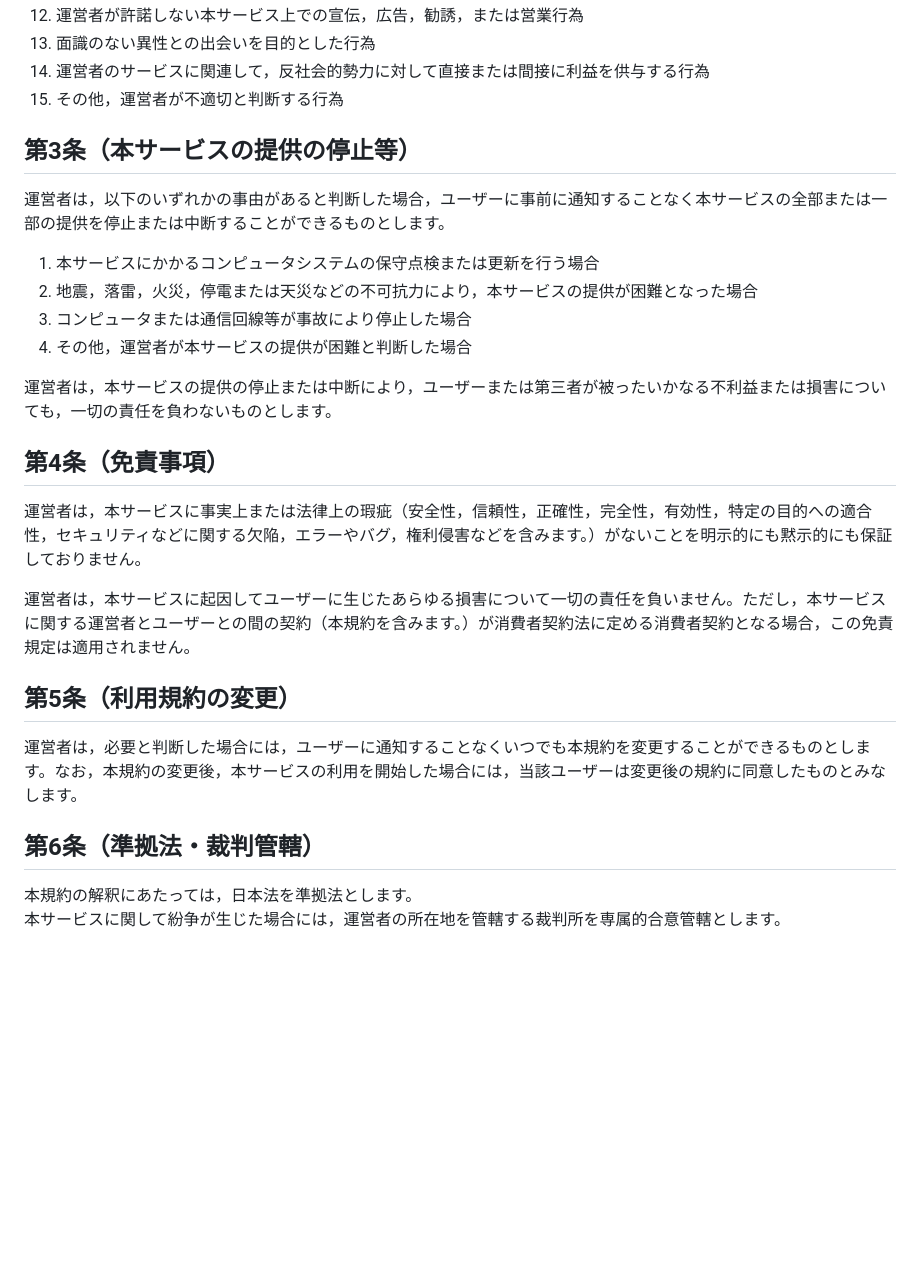
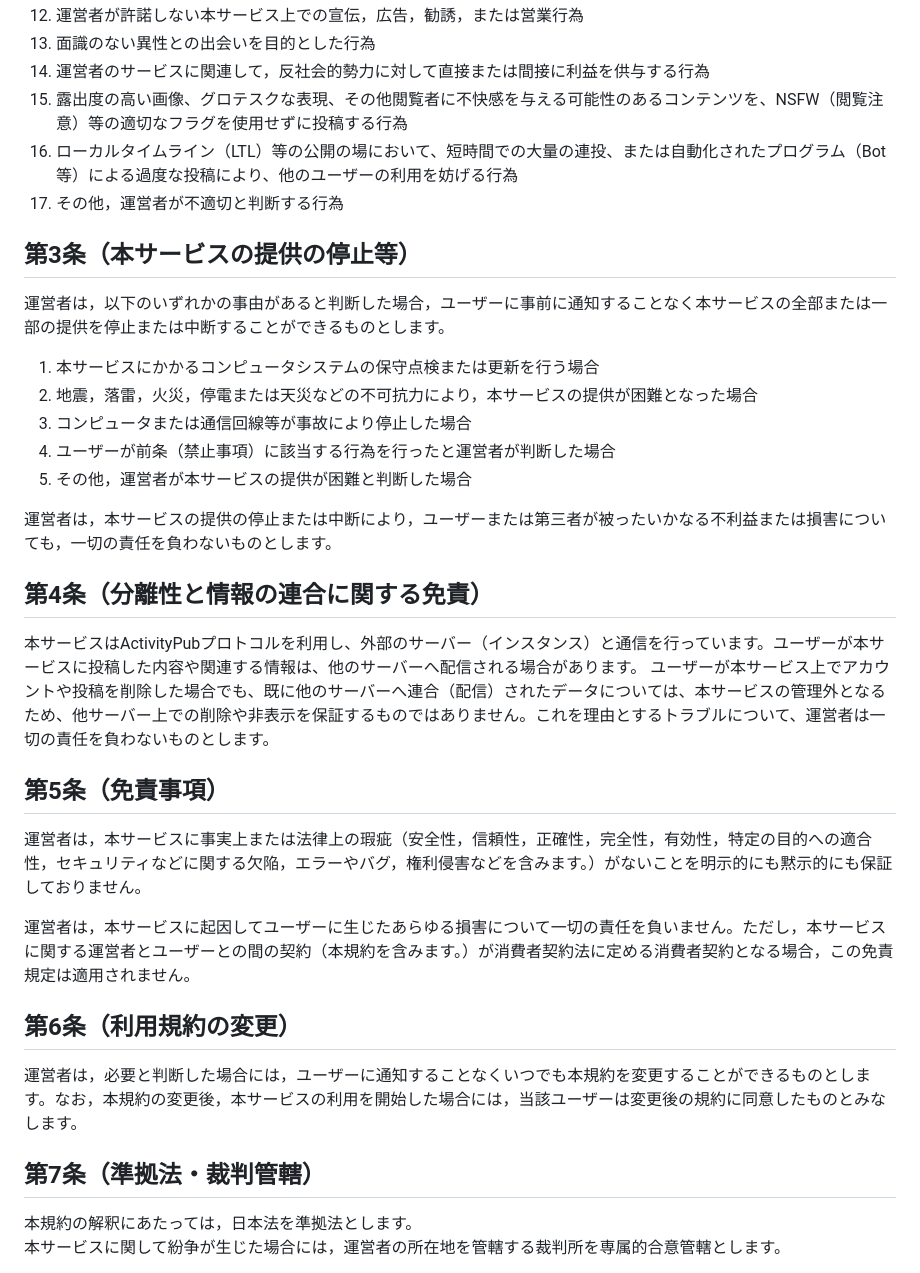
Before and after one commit to kaedesato/cafe-maple, a Markdown page: terms.md, the part around the change. GitHub-like rendering; blank space fills up the shorter version.

```diff
--- a/terms.md
+++ b/terms.md
@@ -19,26 +19,33 @@
 12. 運営者が許諾しない本サービス上での宣伝，広告，勧誘，または営業行為
 13. 面識のない異性との出会いを目的とした行為
 14. 運営者のサービスに関連して，反社会的勢力に対して直接または間接に利益を供与する行為
-15. その他，運営者が不適切と判断する行為
+15. 露出度の高い画像、グロテスクな表現、その他閲覧者に不快感を与える可能性のあるコンテンツを、NSFW（閲覧注意）等の適切なフラグを使用せずに投稿する行為
+16. ローカルタイムライン（LTL）等の公開の場において、短時間での大量の連投、または自動化されたプログラム（Bot等）による過度な投稿により、他のユーザーの利用を妨げる行為
+17. その他，運営者が不適切と判断する行為
 
 ## 第3条（本サービスの提供の停止等）
 運営者は，以下のいずれかの事由があると判断した場合，ユーザーに事前に通知することなく本サービスの全部または一部の提供を停止または中断することができるものとします。
 1. 本サービスにかかるコンピュータシステムの保守点検または更新を行う場合
 2. 地震，落雷，火災，停電または天災などの不可抗力により，本サービスの提供が困難となった場合
 3. コンピュータまたは通信回線等が事故により停止した場合
-4. その他，運営者が本サービスの提供が困難と判断した場合
+4. ユーザーが前条（禁止事項）に該当する行為を行ったと運営者が判断した場合
+5. その他，運営者が本サービスの提供が困難と判断した場合
 
 運営者は，本サービスの提供の停止または中断により，ユーザーまたは第三者が被ったいかなる不利益または損害についても，一切の責任を負わないものとします。
 
-## 第4条（免責事項）
+## 第4条（分離性と情報の連合に関する免責）
+本サービスはActivityPubプロトコルを利用し、外部のサーバー（インスタンス）と通信を行っています。ユーザーが本サービスに投稿した内容や関連する情報は、他のサーバーへ配信される場合があります。
+ユーザーが本サービス上でアカウントや投稿を削除した場合でも、既に他のサーバーへ連合（配信）されたデータについては、本サービスの管理外となるため、他サーバー上での削除や非表示を保証するものではありません。これを理由とするトラブルについて、運営者は一切の責任を負わないものとします。
+
+## 第5条（免責事項）
 運営者は，本サービスに事実上または法律上の瑕疵（安全性，信頼性，正確性，完全性，有効性，特定の目的への適合性，セキュリティなどに関する欠陥，エラーやバグ，権利侵害などを含みます。）がないことを明示的にも黙示的にも保証しておりません。
 
 運営者は，本サービスに起因してユーザーに生じたあらゆる損害について一切の責任を負いません。ただし，本サービスに関する運営者とユーザーとの間の契約（本規約を含みます。）が消費者契約法に定める消費者契約となる場合，この免責規定は適用されません。
 
-## 第5条（利用規約の変更）
+## 第6条（利用規約の変更）
 運営者は，必要と判断した場合には，ユーザーに通知することなくいつでも本規約を変更することができるものとします。なお，本規約の変更後，本サービスの利用を開始した場合には，当該ユーザーは変更後の規約に同意したものとみなします。
 
-## 第6条（準拠法・裁判管轄）
+## 第7条（準拠法・裁判管轄）
 本規約の解釈にあたっては，日本法を準拠法とします。<br>
 本サービスに関して紛争が生じた場合には，運営者の所在地を管轄する裁判所を専属的合意管轄とします。
 
```
Also changed, not shown: README.md (added, +28 -0 lines), privacy.md (+10 -2 lines).
